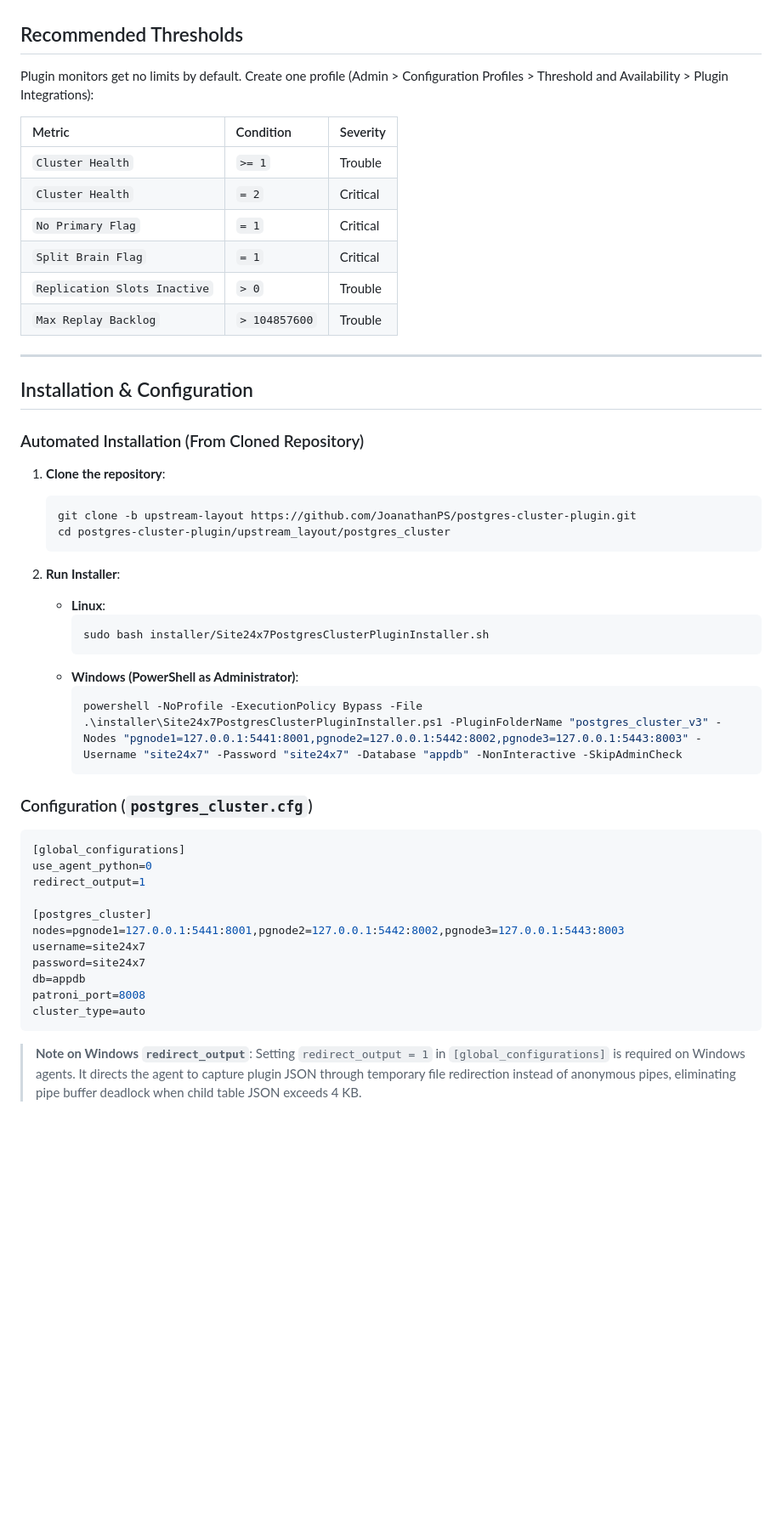
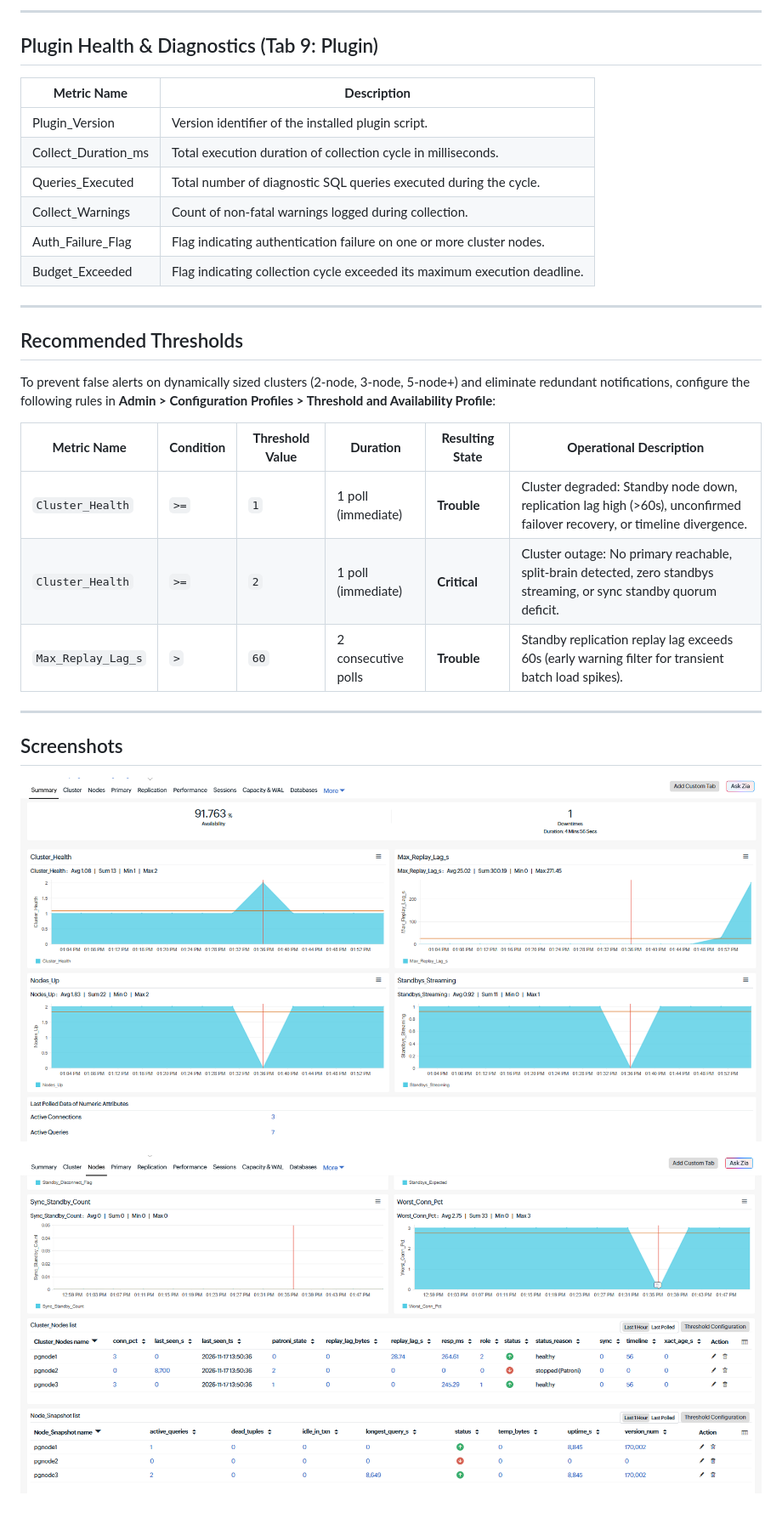
Before and after one commit to JoanathanPS/postgres-cluster-plugin, a Markdown page: README.md, the part around one of its changes. Shown at 85% size. Rendered like a GitHub page; pictures changed too: ss1.png (added), ss2.png (added); blank space fills up the shorter version.

Commit message:
docs: update README.md to official site24x7 format with 9 tabs, summary metrics, and dashboard screenshots

````diff
--- a/README.md
+++ b/README.md
@@ -119,53 +331,32 @@ All configured nodes are probed on every poll, so standby details are visible at
+---
+
+## Plugin Health & Diagnostics (Tab 9: Plugin)
+
+| **Metric Name** | **Description** |
+|-----------------|-----------------|
+| Plugin_Version | Version identifier of the installed plugin script. |
+| Collect_Duration_ms | Total execution duration of collection cycle in milliseconds. |
+| Queries_Executed | Total number of diagnostic SQL queries executed during the cycle. |
+| Collect_Warnings | Count of non-fatal warnings logged during collection. |
+| Auth_Failure_Flag | Flag indicating authentication failure on one or more cluster nodes. |
+| Budget_Exceeded | Flag indicating collection cycle exceeded its maximum execution deadline. |
+
+---
 
 ## Recommended Thresholds
 
-Plugin monitors get no limits by default. Create one profile (Admin > Configuration Profiles > Threshold and Availability > Plugin Integrations):
+To prevent false alerts on dynamically sized clusters (2-node, 3-node, 5-node+) and eliminate redundant notifications, configure the following rules in **Admin > Configuration Profiles > Threshold and Availability Profile**:
 
-| Metric | Condition | Severity |
-| :--- | :--- | :--- |
-| `Cluster Health` | `>= 1` | Trouble |
-| `Cluster Health` | `= 2` | Critical |
-| `No Primary Flag` | `= 1` | Critical |
-| `Split Brain Flag` | `= 1` | Critical |
-| `Replication Slots Inactive` | `> 0` | Trouble |
-| `Max Replay Backlog` | `> 104857600` | Trouble |
+| **Metric Name** | **Condition** | **Threshold Value** | **Duration** | **Resulting State** | **Operational Description** |
+|---|---|---|---|---|---|
+| `Cluster_Health` | `>=` | `1` | 1 poll (immediate) | **Trouble** | Cluster degraded: Standby node down, replication lag high (>60s), unconfirmed failover recovery, or timeline divergence. |
+| `Cluster_Health` | `>=` | `2` | 1 poll (immediate) | **Critical** | Cluster outage: No primary reachable, split-brain detected, zero standbys streaming, or sync standby quorum deficit. |
+| `Max_Replay_Lag_s` | `>` | `60` | 2 consecutive polls | **Trouble** | Standby replication replay lag exceeds 60s (early warning filter for transient batch load spikes). |
 
 ---
 
-## Installation & Configuration
+## Screenshots
 
-### Automated Installation (From Cloned Repository)
+![PostgreSQL Cluster Summary Dashboard](ss1.png)
 
-1. **Clone the repository**:
-   ```bash
-   git clone -b upstream-layout https://github.com/JoanathanPS/postgres-cluster-plugin.git
-   cd postgres-cluster-plugin/upstream_layout/postgres_cluster
-   ```
-
-2. **Run Installer**:
-   - **Linux**:
-     ```bash
-     sudo bash installer/Site24x7PostgresClusterPluginInstaller.sh
-     ```
-   - **Windows (PowerShell as Administrator)**:
-     ```powershell
-     powershell -NoProfile -ExecutionPolicy Bypass -File .\installer\Site24x7PostgresClusterPluginInstaller.ps1 -PluginFolderName "postgres_cluster_v3" -Nodes "pgnode1=127.0.0.1:5441:8001,pgnode2=127.0.0.1:5442:8002,pgnode3=127.0.0.1:5443:8003" -Username "site24x7" -Password "site24x7" -Database "appdb" -NonInteractive -SkipAdminCheck
-     ```
-
-### Configuration (`postgres_cluster.cfg`)
-
-```ini
-[global_configurations]
-use_agent_python=0
-redirect_output=1
-
-[postgres_cluster]
-nodes=pgnode1=127.0.0.1:5441:8001,pgnode2=127.0.0.1:5442:8002,pgnode3=127.0.0.1:5443:8003
-username=site24x7
-password=site24x7
-db=appdb
-patroni_port=8008
-cluster_type=auto
-```
-
-> **Note on Windows `redirect_output`**: Setting `redirect_output = 1` in `[global_configurations]` is required on Windows agents. It directs the agent to capture plugin JSON through temporary file redirection instead of anonymous pipes, eliminating pipe buffer deadlock when child table JSON exceeds 4 KB.
+![PostgreSQL Cluster Nodes Dashboard](ss2.png)
````
Also changed, not shown: other parts of README.md (+300 -88 lines), 1 other file.
